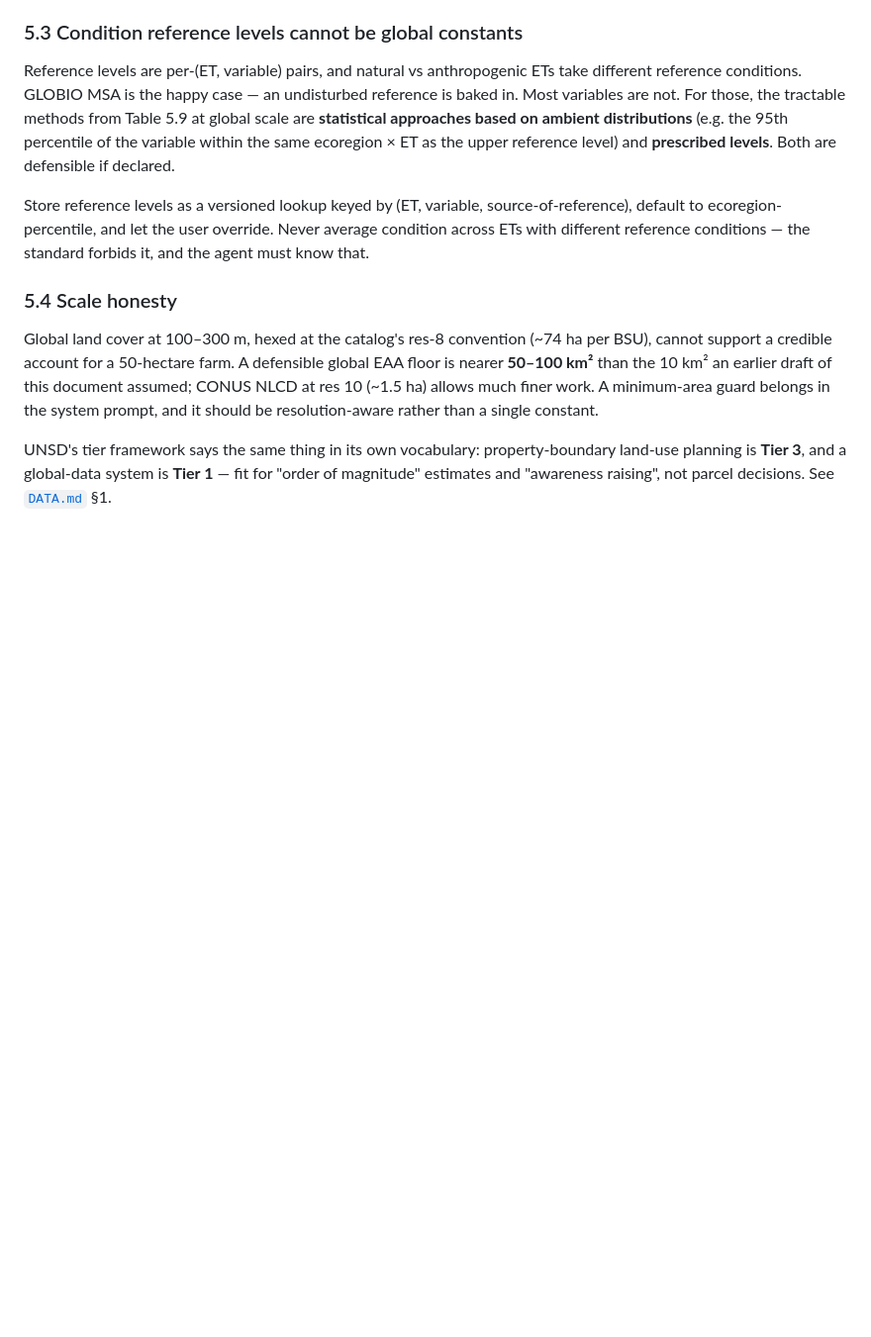
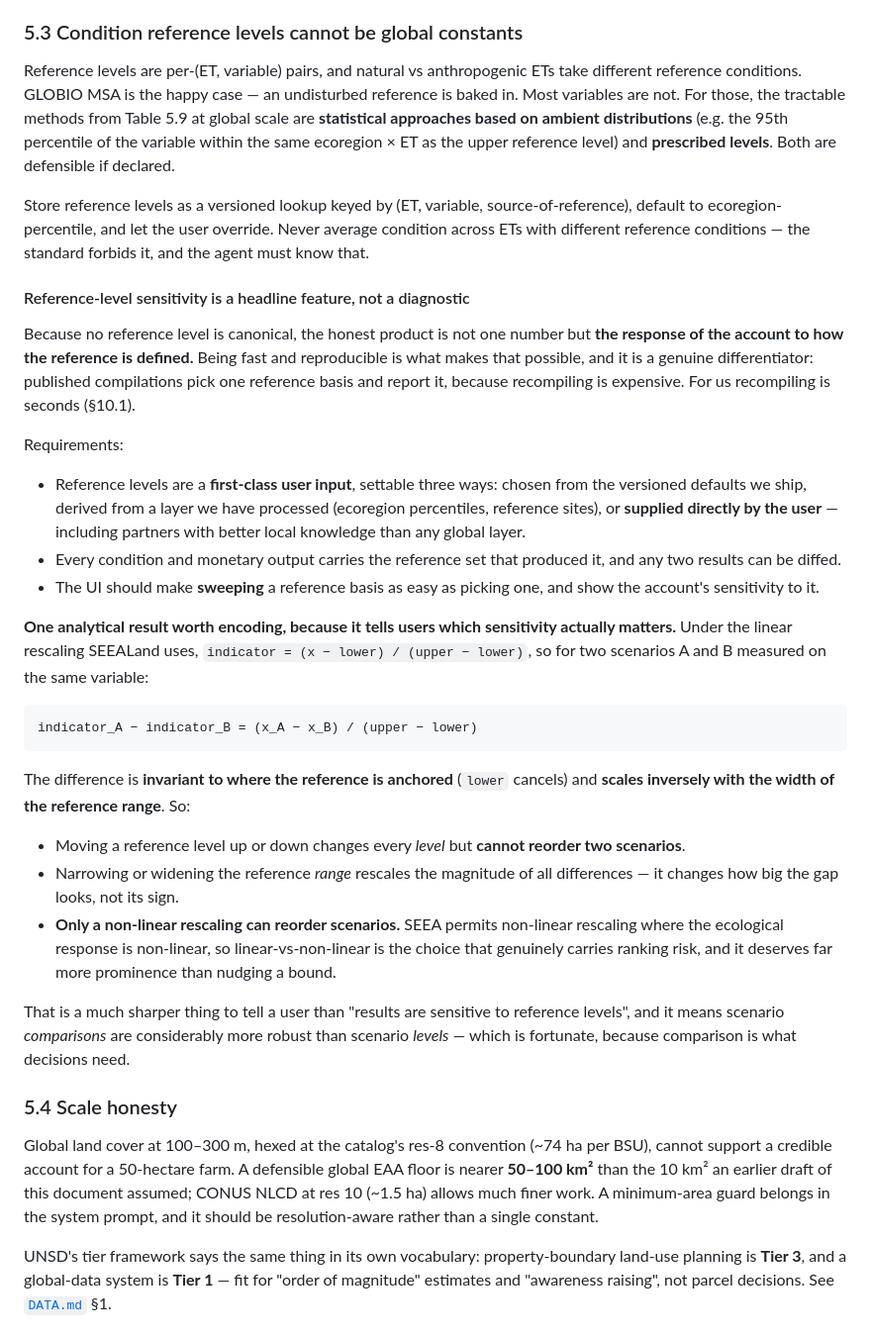
Before and after one commit to SchmidtDSE/unseea, a Markdown page: DESIGN.md, the part around one of its changes. Shown at 99% size. Drawn GitHub-style; blank space fills up the shorter version.

````diff
--- a/DESIGN.md
+++ b/DESIGN.md
@@ -430,6 +459,45 @@ ecoregion × ET as the upper reference level) and **prescribed levels**. Both ar
 Store reference levels as a versioned lookup keyed by (ET, variable, source-of-reference), default to
 ecoregion-percentile, and let the user override. Never average condition across ETs with different
 reference conditions — the standard forbids it, and the agent must know that.
+
+#### Reference-level sensitivity is a headline feature, not a diagnostic
+
+Because no reference level is canonical, the honest product is not one number but **the response of the
+account to how the reference is defined.** Being fast and reproducible is what makes that possible, and it
+is a genuine differentiator: published compilations pick one reference basis and report it, because
+recompiling is expensive. For us recompiling is seconds (§10.1).
+
+Requirements:
+
+- Reference levels are a **first-class user input**, settable three ways: chosen from the versioned
+  defaults we ship, derived from a layer we have processed (ecoregion percentiles, reference sites), or
+  **supplied directly by the user** — including partners with better local knowledge than any global layer.
+- Every condition and monetary output carries the reference set that produced it, and any two results can
+  be diffed.
+- The UI should make **sweeping** a reference basis as easy as picking one, and show the account's
+  sensitivity to it.
+
+**One analytical result worth encoding, because it tells users which sensitivity actually matters.** Under
+the linear rescaling SEEALand uses, `indicator = (x − lower) / (upper − lower)`, so for two scenarios A
+and B measured on the same variable:
+
+```
+indicator_A − indicator_B = (x_A − x_B) / (upper − lower)
+```
+
+The difference is **invariant to where the reference is anchored** (`lower` cancels) and **scales inversely
+with the width of the reference range**. So:
+
+- Moving a reference level up or down changes every *level* but **cannot reorder two scenarios**.
+- Narrowing or widening the reference *range* rescales the magnitude of all differences — it changes how
+  big the gap looks, not its sign.
+- **Only a non-linear rescaling can reorder scenarios.** SEEA permits non-linear rescaling where the
+  ecological response is non-linear, so linear-vs-non-linear is the choice that genuinely carries
+  ranking risk, and it deserves far more prominence than nudging a bound.
+
+That is a much sharper thing to tell a user than "results are sensitive to reference levels", and it means
+scenario *comparisons* are considerably more robust than scenario *levels* — which is fortunate, because
+comparison is what decisions need.
 
 ### 5.4 Scale honesty
 
````
Also changed, not shown: other parts of DESIGN.md (+30 -1 lines).
